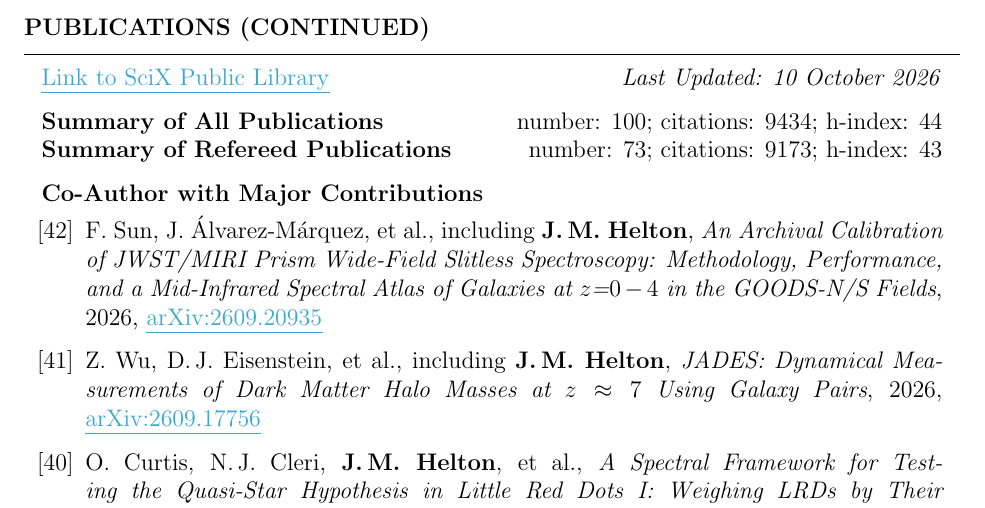
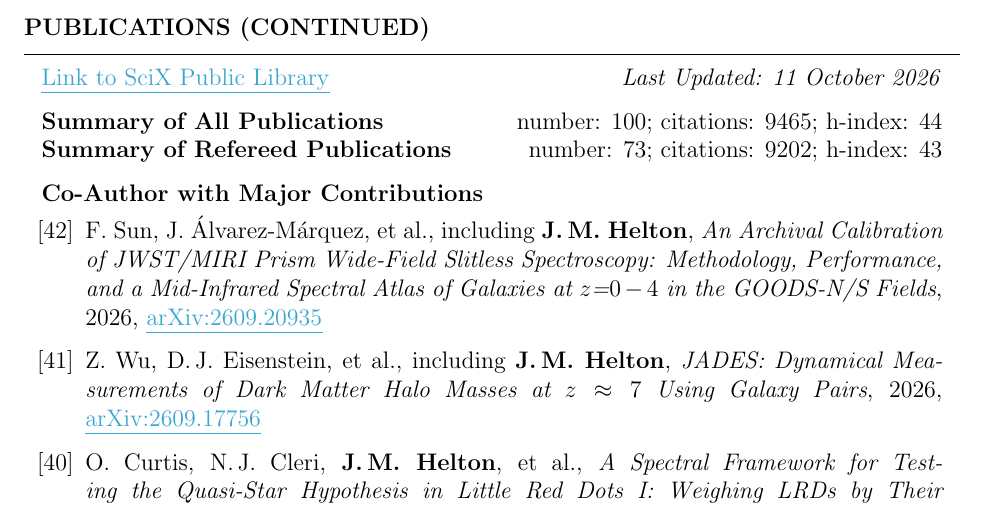
Before and after one commit to jakobhelton/jakobhelton.github.io, a LaTeX CV (assets/cv/JMH_CV.tex): part of page 7 of 13, cut so that both start at the same text. Compiled offline with pdfLaTeX.

Commit message:
chore: daily data update [2026-10-11]

```diff
--- a/assets/cv/JMH_CV.tex
+++ b/assets/cv/JMH_CV.tex
@@ -362,10 +362,10 @@ Prof. Marcia Rieke \hfill The University of Arizona \hfill \ \ \ \ \ \ \ \,\, \h
 
 \begin{rSection}{Publications (Continued)}
 
-\href{https://scixplorer.org/public-libraries/57nm1ouuTMusp62fvjiXYg}{\ul{Link to SciX Public Library}} \hfill \textit{Last Updated: 10 October 2026}
+\href{https://scixplorer.org/public-libraries/57nm1ouuTMusp62fvjiXYg}{\ul{Link to SciX Public Library}} \hfill \textit{Last Updated: 11 October 2026}
 
-\textbf{Summary of All Publications} \hfill number: $100$; citations: $9434$; h-index: $44$ \\
-\textbf{Summary of Refereed Publications} \hfill number: $73$; citations: $9173$; h-index: $43$
+\textbf{Summary of All Publications} \hfill number: $100$; citations: $9465$; h-index: $44$ \\
+\textbf{Summary of Refereed Publications} \hfill number: $73$; citations: $9202$; h-index: $43$
 
 %	CO-AUTHOR WITH MAJOR CONTRIBUTIONS PUBLICATIONS SECTION
 
```
Also changed, not shown: assets/cv/JMH_CV.tex (6 more changed lines), 2 other files.
